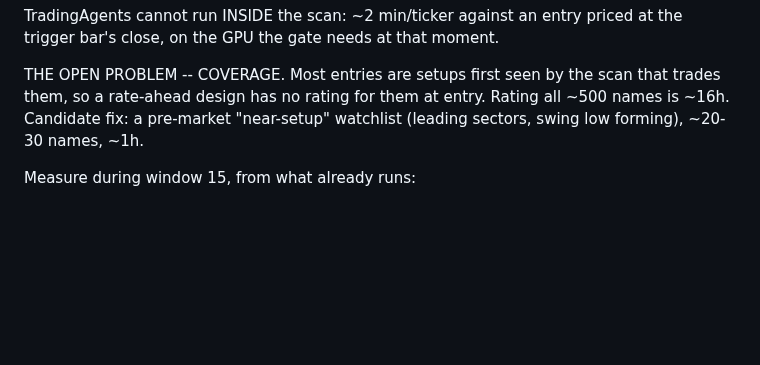
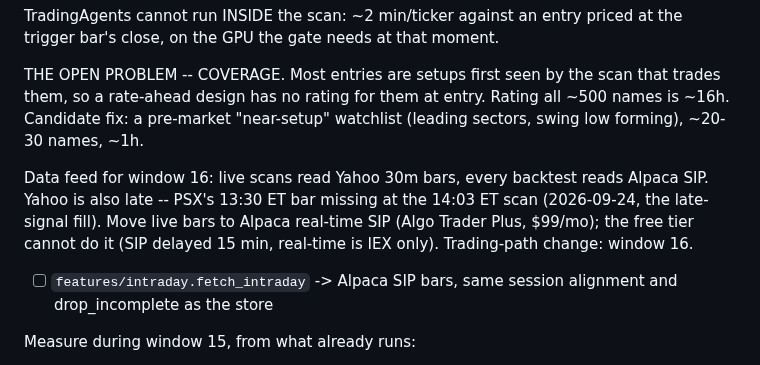
Before and after one commit to SDavidJake907/-quant-desk, a Markdown page: WORKLIST.md, the part around the change. Rendered like a GitHub page; blank space fills up the shorter version.

```diff
--- a/WORKLIST.md
+++ b/WORKLIST.md
@@ -1193,6 +1193,14 @@ that trades them, so a rate-ahead design has no rating for them at entry.
 Rating all ~500 names is ~16h. Candidate fix: a pre-market "near-setup"
 watchlist (leading sectors, swing low forming), ~20-30 names, ~1h.
 
+Data feed for window 16: live scans read Yahoo 30m bars, every backtest
+reads Alpaca SIP. Yahoo is also late -- PSX's 13:30 ET bar missing at the
+14:03 ET scan (2026-09-24, the late-signal fill). Move live bars to Alpaca
+real-time SIP (Algo Trader Plus, $99/mo); the free tier cannot do it (SIP
+delayed 15 min, real-time is IEX only). Trading-path change: window 16.
+- [ ] `features/intraday.fetch_intraday` -> Alpaca SIP bars, same
+      session alignment and drop_incomplete as the store
+
 Measure during window 15, from what already runs:
 - [ ] coverage: share of entries with a TA rating in the 3 days before
       (score_gemma.py, "before entry" group sizes vs trades)
```
Also changed, not shown: GO_LIVE.md (+9 -0 lines).
